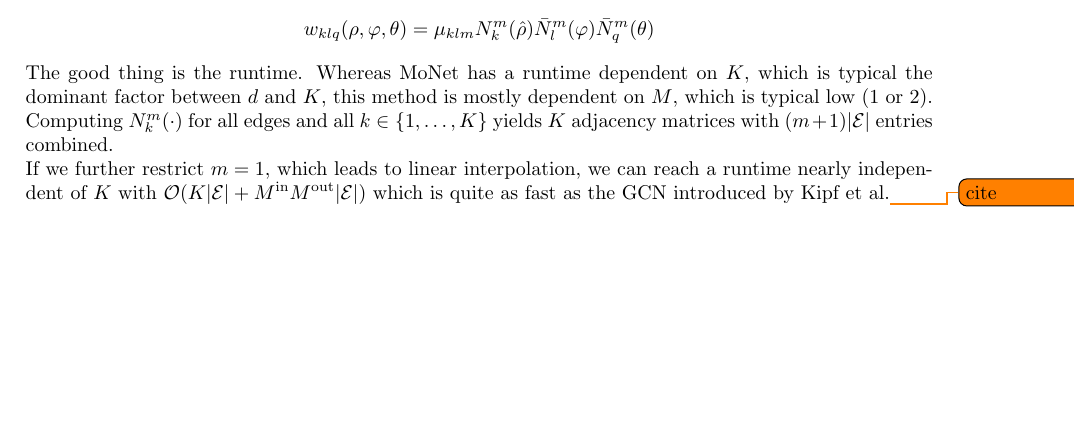
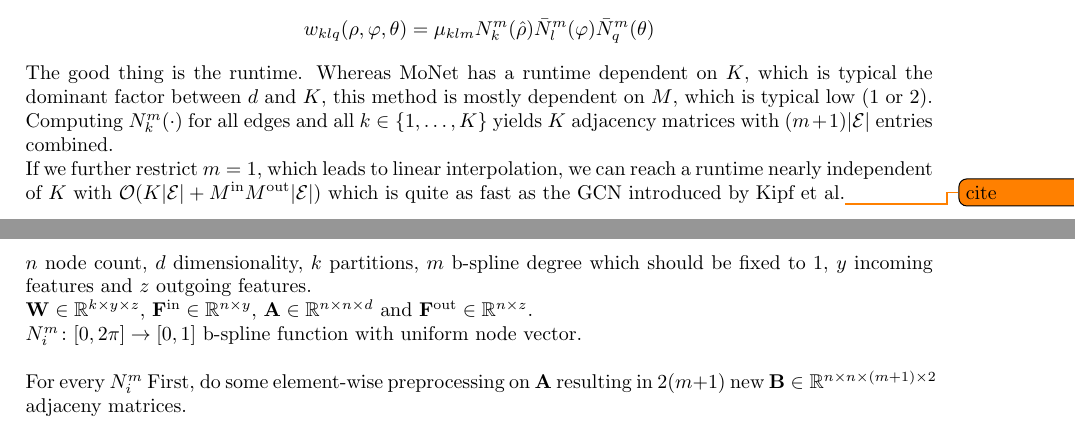
Before and after one commit to rusty1s/deep-learning-cheatsheet, a LaTeX document (cheatsheets/convolutions.tex): part of page 2 of 4 before the commit and two parts of pages 2 and 3 of 5 after it, the two joined at a grey line, cut so that both start at the same text, the shorter picture padded with empty space. Compiled offline with pdfLaTeX.

Commit message:
runtime analysis

```diff
--- a/cheatsheets/convolutions.tex
+++ b/cheatsheets/convolutions.tex
@@ -169,6 +169,24 @@ Whereas MoNet has a runtime dependent on $K$, which is typical the dominant fact
 Computing $N_k^m(\cdot)$ for all edges and all $k \in \{ 1, \ldots, K \}$ yields $K$ adjacency matrices with $(m + 1) |\mathcal{E}|$ entries combined.
 
 If we further restrict $m = 1$, which leads to linear interpolation, we can reach a runtime nearly independent of $K$ with $\mathcal{O}(K |\mathcal{E}| + M^{\mathrm{in}} M^{\mathrm{out}} |\mathcal{E}|)$ which is quite as fast as the GCN introduced by Kipf et al.\todo{cite}
+
+\newpage
+
+$n$ node count,
+$d$ dimensionality,
+$k$ partitions,
+$m$ b-spline degree which should be fixed to $1$,
+$y$ incoming features and
+$z$ outgoing features.
+\\
+$\mathbf{W} \in \mathbb{R}^{k \times y \times z}$,
+$\mathbf{F}^{\mathrm{in}} \in \mathbb{R}^{n \times y}$,
+$\mathbf{A} \in \mathbb{R}^{n \times n \times d}$ and
+$\mathbf{F}^{\mathrm{out}} \in \mathbb{R}^{n \times z}$.
+\\
+$N_i^m \colon [0, 2\pi] \to [0, 1]$ b-spline function with uniform node vector.
 \\\\
+For every $N_i^m$
+First, do some element-wise preprocessing on $\mathbf{A}$ resulting in $2(m + 1)$ new $\mathbf{B} \in \mathbb{R}^{n \times n \times (m+1) \times 2}$ adjaceny matrices.
 
 
```
Also changed, not shown: cheatsheets/convolutions.tex (7 more changed lines).
